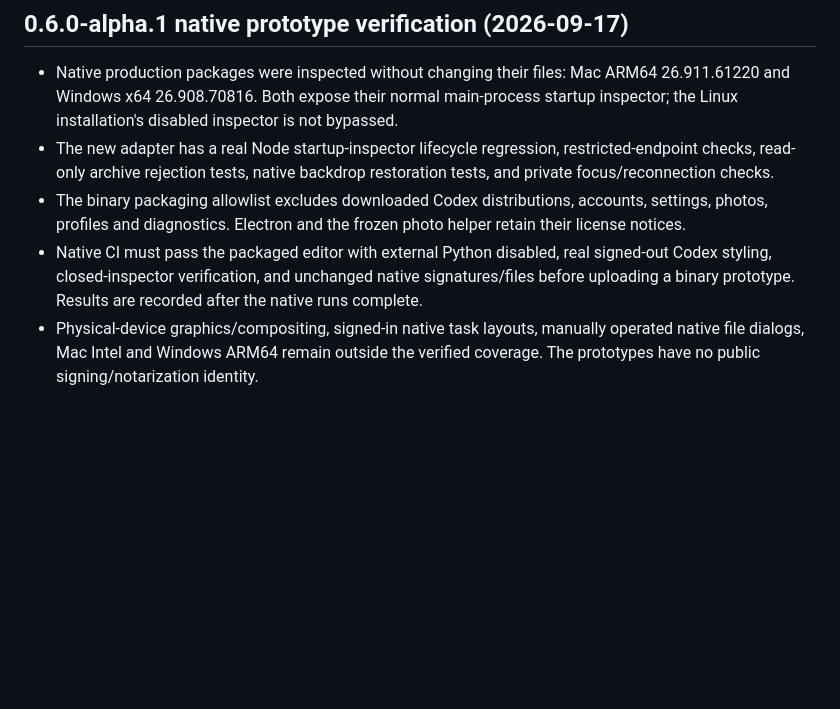
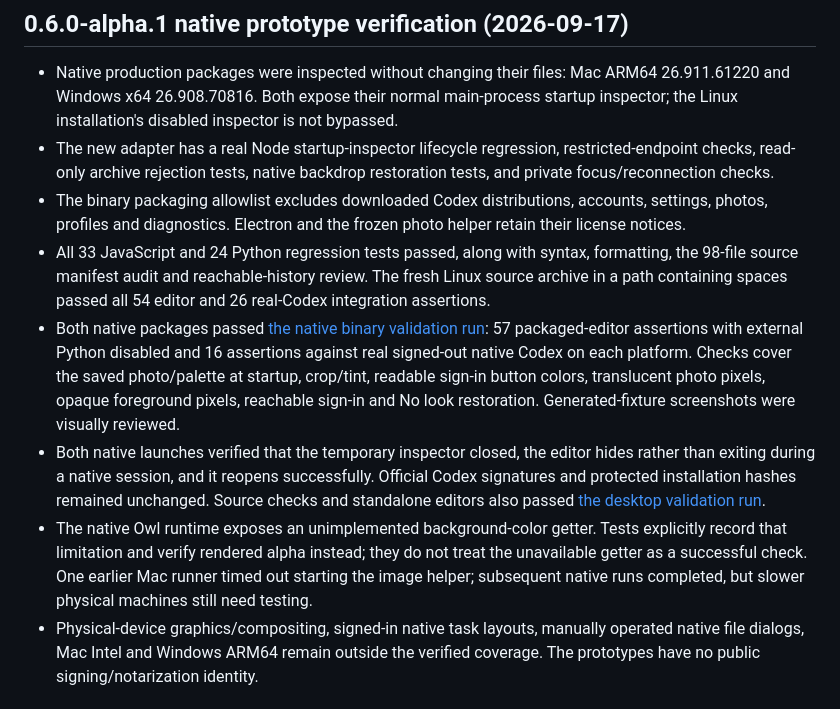
Before and after one commit to SkanderBog/codex-appearance, a Markdown page: TESTING.md, the part around the change. Drawn GitHub-style; blank space fills up the shorter version.

Commit message:
Record verified native binary and Linux regression results

```diff
--- a/TESTING.md
+++ b/TESTING.md
@@ -11,7 +11,10 @@ GUI self-tests exercise actual controls, drag-and-drop image import, resizing, a
 - Native production packages were inspected without changing their files: Mac ARM64 26.911.61220 and Windows x64 26.908.70816. Both expose their normal main-process startup inspector; the Linux installation's disabled inspector is not bypassed.
 - The new adapter has a real Node startup-inspector lifecycle regression, restricted-endpoint checks, read-only archive rejection tests, native backdrop restoration tests, and private focus/reconnection checks.
 - The binary packaging allowlist excludes downloaded Codex distributions, accounts, settings, photos, profiles and diagnostics. Electron and the frozen photo helper retain their license notices.
-- Native CI must pass the packaged editor with external Python disabled, real signed-out Codex styling, closed-inspector verification, and unchanged native signatures/files before uploading a binary prototype. Results are recorded after the native runs complete.
+- All 33 JavaScript and 24 Python regression tests passed, along with syntax, formatting, the 98-file source manifest audit and reachable-history review. The fresh Linux source archive in a path containing spaces passed all 54 editor and 26 real-Codex integration assertions.
+- Both native packages passed [the native binary validation run](https://github.com/SkanderBog/codex-appearance/actions/runs/35233277101): 57 packaged-editor assertions with external Python disabled and 16 assertions against real signed-out native Codex on each platform. Checks cover the saved photo/palette at startup, crop/tint, readable sign-in button colors, translucent photo pixels, opaque foreground pixels, reachable sign-in and No look restoration. Generated-fixture screenshots were visually reviewed.
+- Both native launches verified that the temporary inspector closed, the editor hides rather than exiting during a native session, and it reopens successfully. Official Codex signatures and protected installation hashes remained unchanged. Source checks and standalone editors also passed [the desktop validation run](https://github.com/SkanderBog/codex-appearance/actions/runs/35233277145).
+- The native Owl runtime exposes an unimplemented background-color getter. Tests explicitly record that limitation and verify rendered alpha instead; they do not treat the unavailable getter as a successful check. One earlier Mac runner timed out starting the image helper; subsequent native runs completed, but slower physical machines still need testing.
 - Physical-device graphics/compositing, signed-in native task layouts, manually operated native file dialogs, Mac Intel and Windows ARM64 remain outside the verified coverage. The prototypes have no public signing/notarization identity.
 
 ## 0.5.0-alpha.1 desktop and sign-in checks (2026-09-17)
```
